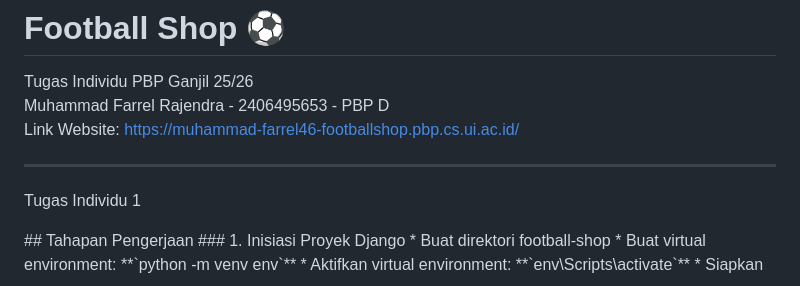
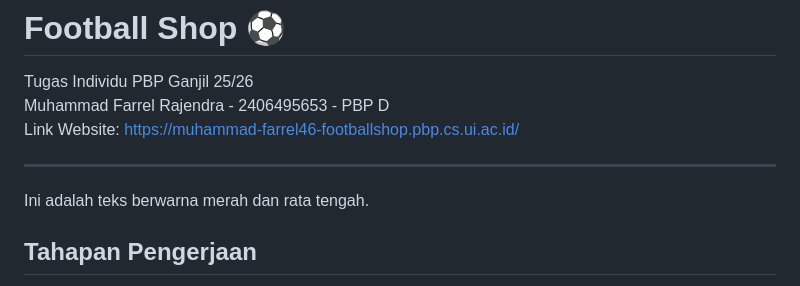
Before and after one commit to farrelzzz/football-shop, a Markdown page: README.md, the part around the change. Rendered like a GitHub page.

```diff
--- a/README.md
+++ b/README.md
@@ -4,9 +4,10 @@ Muhammad Farrel Rajendra - 2406495653 - PBP D
 Link Website: https://muhammad-farrel46-footballshop.pbp.cs.ui.ac.id/
 
 ---
-<p style="text-align: center;">
-  <span style="color:red;">Tugas Individu 1</span>
-</p>
+<div style="text-align: center; color: red;">
+  Ini adalah teks berwarna merah dan rata tengah.
+</div>
+
 ## Tahapan Pengerjaan
 ### 1. Inisiasi Proyek Django
   * Buat direktori football-shop
```
